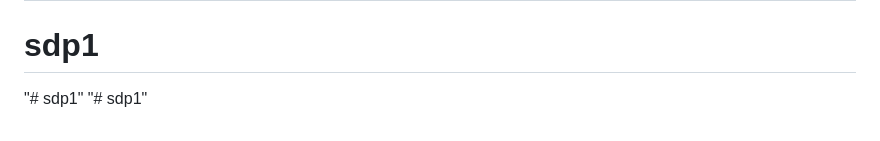
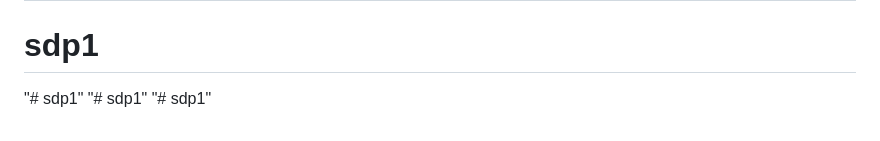
Before and after one commit to manohar884/sdp1, a Markdown page: README.md, the part around the change. GitHub-like rendering.

```diff
--- a/README.md
+++ b/README.md
@@ -72,3 +72,4 @@ This section has moved here: [https://facebook.github.io/create-react-app/docs/t
 # sdp1
 "# sdp1"
 "# sdp1"
+"# sdp1"
```
